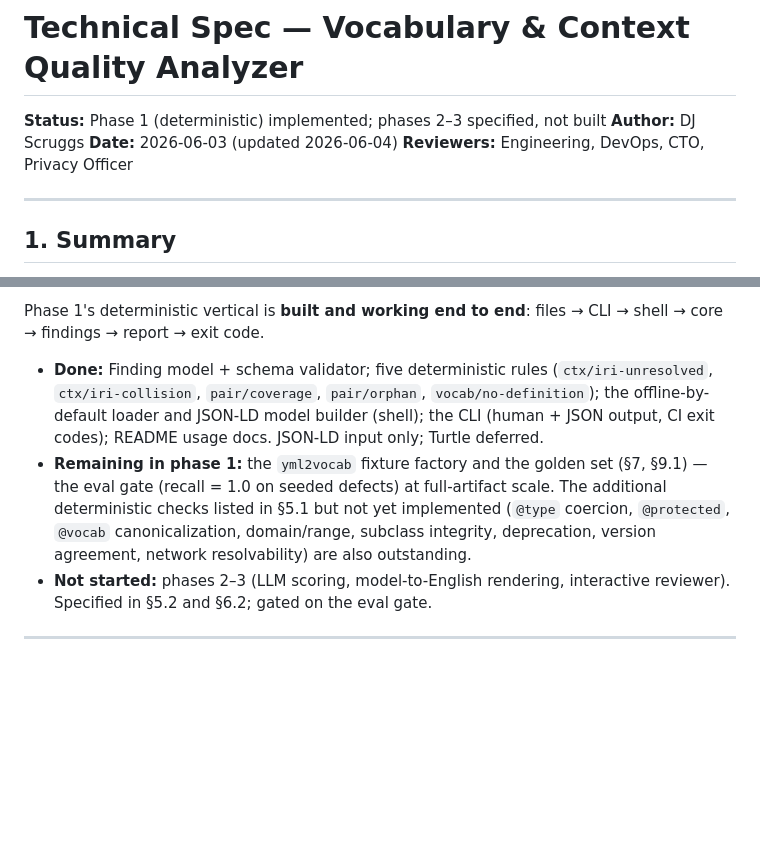
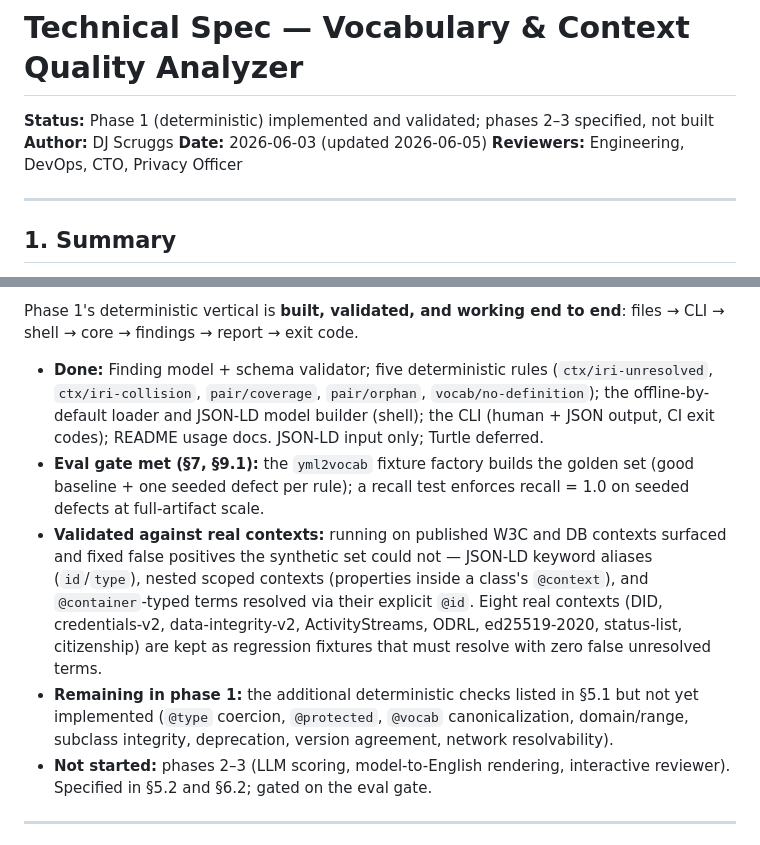
Before and after one commit to digitalbazaar/vocab-context-analyzer, a Markdown page: docs/SPEC.md, 2 parts joined by grey strips. Rendered like a GitHub page; blank space fills up the shorter version.

```diff
--- a/docs/SPEC.md
+++ b/docs/SPEC.md
@@ -1,5 +1,5 @@
 # Technical Spec — Vocabulary & Context Quality Analyzer
-**Status:** Phase 1 (deterministic) implemented; phases 2–3 specified, not built **Author:** DJ Scruggs **Date:** 2026-06-03 (updated 2026-06-04) **Reviewers:** Engineering, DevOps, CTO, Privacy Officer
+**Status:** Phase 1 (deterministic) implemented and validated; phases 2–3 specified, not built **Author:** DJ Scruggs **Date:** 2026-06-03 (updated 2026-06-05) **Reviewers:** Engineering, DevOps, CTO, Privacy Officer
 
 * * *
 ## 1. Summary
@@ -286,18 +286,26 @@ Phase 1 ships standalone value (catches real breakage in CI) before any LLM comm
 
-Phase 1's deterministic vertical is **built and working end to end**: files →
-CLI → shell → core → findings → report → exit code.
+Phase 1's deterministic vertical is **built, validated, and working end to end**:
+files → CLI → shell → core → findings → report → exit code.
 
 - **Done:** Finding model + schema validator; five deterministic rules
   (`ctx/iri-unresolved`, `ctx/iri-collision`, `pair/coverage`, `pair/orphan`,
   `vocab/no-definition`); the offline-by-default loader and JSON-LD model
   builder (shell); the CLI (human + JSON output, CI exit codes); README usage
   docs. JSON-LD input only; Turtle deferred.
-- **Remaining in phase 1:** the `yml2vocab` fixture factory and the golden set
-  (§7, §9.1) — the eval gate (recall = 1.0 on seeded defects) at full-artifact
-  scale. The additional deterministic checks listed in §5.1 but not yet
-  implemented (`@type` coercion, `@protected`, `@vocab` canonicalization,
-  domain/range, subclass integrity, deprecation, version agreement,
-  network resolvability) are also outstanding.
+- **Eval gate met (§7, §9.1):** the `yml2vocab` fixture factory builds the
+  golden set (good baseline + one seeded defect per rule); a recall test
+  enforces recall = 1.0 on seeded defects at full-artifact scale.
+- **Validated against real contexts:** running on published W3C and DB contexts
+  surfaced and fixed false positives the synthetic set could not — JSON-LD
+  keyword aliases (`id`/`type`), nested scoped contexts (properties inside a
+  class's `@context`), and `@container`-typed terms resolved via their explicit
+  `@id`. Eight real contexts (DID, credentials-v2, data-integrity-v2,
+  ActivityStreams, ODRL, ed25519-2020, status-list, citizenship) are kept as
+  regression fixtures that must resolve with zero false unresolved terms.
+- **Remaining in phase 1:** the additional deterministic checks listed in §5.1
+  but not yet implemented (`@type` coercion, `@protected`, `@vocab`
+  canonicalization, domain/range, subclass integrity, deprecation, version
+  agreement, network resolvability).
 - **Not started:** phases 2–3 (LLM scoring, model-to-English rendering,
   interactive reviewer). Specified in §5.2 and §6.2; gated on the eval gate.
 
```
Also changed, not shown: other parts of docs/SPEC.md (+1 -1 lines), README.md (+13 -6 lines), docs/PHASE1-PLAN.md (+8 -6 lines).
